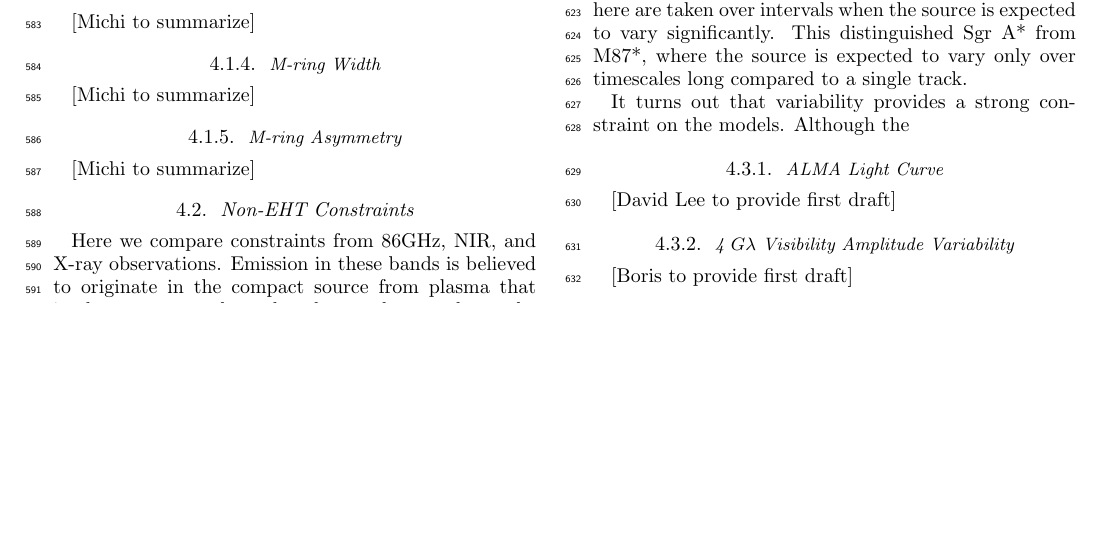
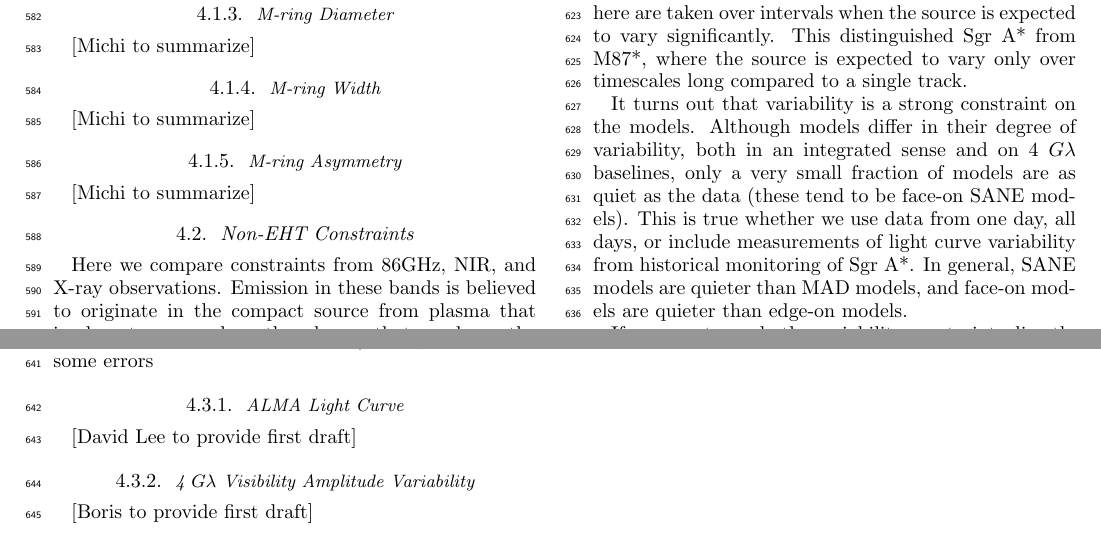
Before and after one commit to rndref/EHT_SGRA5, a LaTeX paper (main.tex, which reads comparisons.tex): part of page 12 of 20 before the commit and two parts of pages 12 and 13 of 21 after it, the two joined at a grey line, cut so that both start at the same text, the shorter picture padded with empty space. Compiled offline with LaTeX, dvips and Ghostscript.

Commit message:
Updates from overleaf

```diff
--- a/comparisons.tex
+++ b/comparisons.tex
@@ -199,7 +199,9 @@ Estimates of Bremss.  Discussion of Bremss. in SANE, large Rhigh models.
 
 Variability is central to interpretation of Sgr A*: the small black hole size means that observations considered here are taken over intervals when the source is expected to vary significantly.  This distinguished Sgr A* from M87*, where the source is expected to vary only over timescales long compared to a single track.
 
-It turns out that variability provides a strong constraint on the models.  Although the
+It turns out that variability is a strong constraint on the models.  Although models differ in their degree of variability, both in an integrated sense and on 4 $G\lambda$ baselines, only a very small fraction of models are as quiet as the data (these tend to be face-on SANE models).  This is true whether we use data from one day, all days, or include measurements of light curve variability from historical monitoring of Sgr A*.   In general, SANE models are quieter than MAD models, and face-on models are quieter than edge-on models.
+
+If we were to apply the variability constraints directly to the models there would be M/N successful models left.  One interpretation is that these models are the correct description of the source (although we expect some errors
 
 \subsubsection{ALMA Light Curve}
 
```
